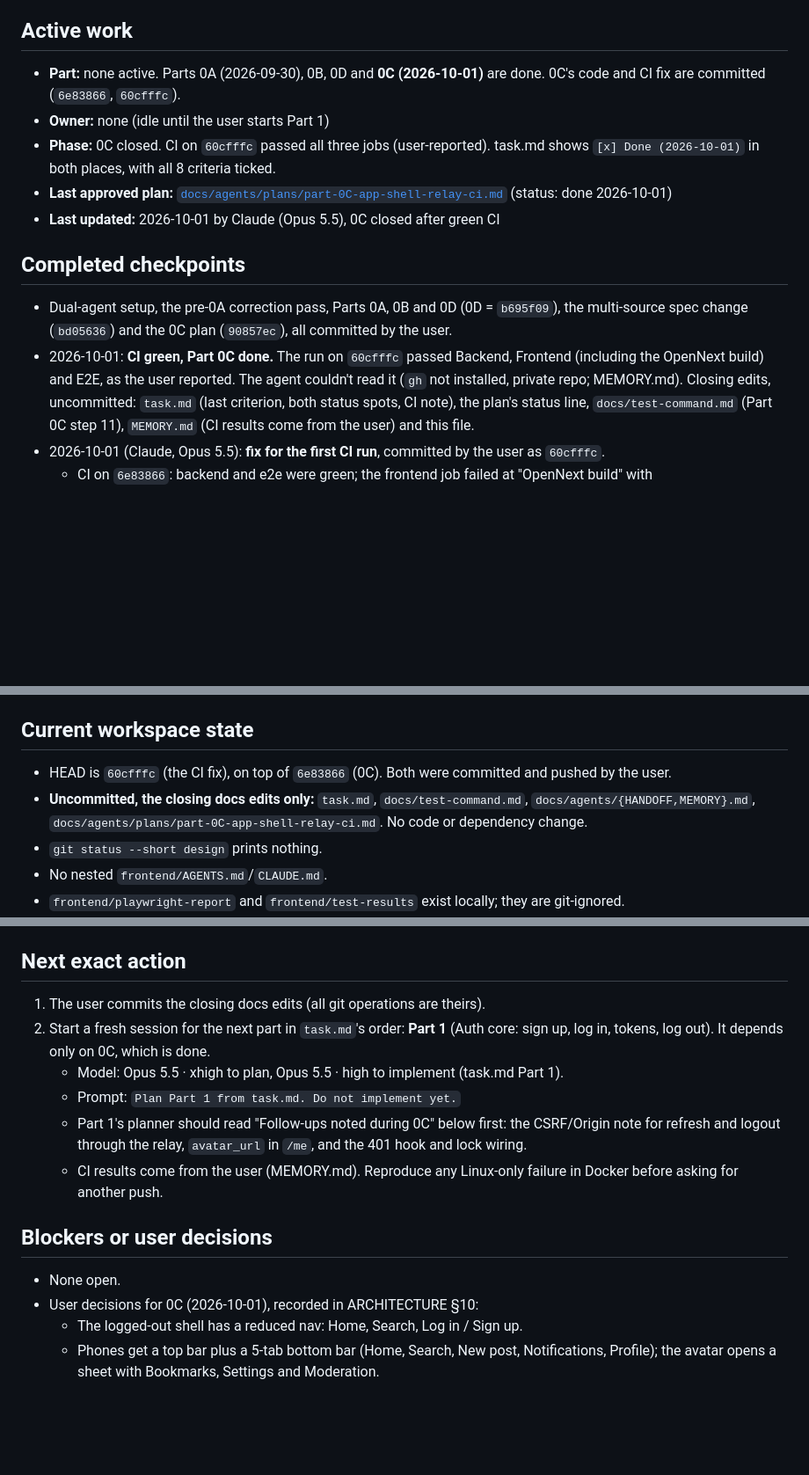
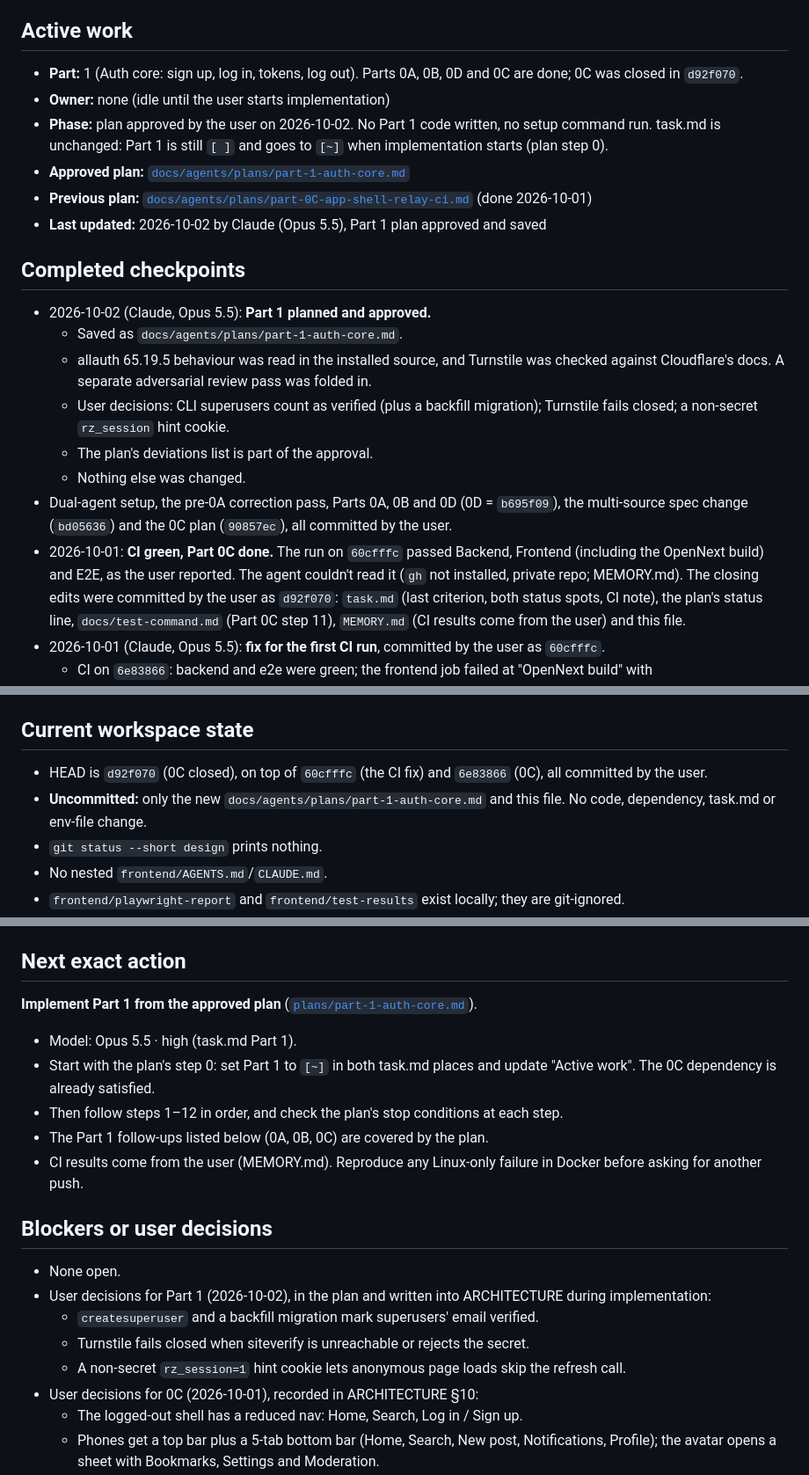
Before and after one commit to Sanjoyte/Rumor-Zero, a Markdown page: docs/agents/HANDOFF.md, 3 parts joined by grey strips. Shown at 88% size. GitHub-like rendering; blank space fills up the shorter version.

Commit message:
Plan Part 1

```diff
--- a/docs/agents/HANDOFF.md
+++ b/docs/agents/HANDOFF.md
@@ -6,24 +6,34 @@ read-only git output.
 
 ## Active work
 
-- **Part:** none active. Parts 0A (2026-09-30), 0B, 0D and **0C (2026-10-01)** are done. 0C's code
-  and CI fix are committed (`6e83866`, `60cfffc`).
-- **Owner:** none (idle until the user starts Part 1)
-- **Phase:** 0C closed. CI on `60cfffc` passed all three jobs (user-reported). task.md shows
-  `[x] Done (2026-10-01)` in both places, with all 8 criteria ticked.
-- **Last approved plan:** [`docs/agents/plans/part-0C-app-shell-relay-ci.md`](plans/part-0C-app-shell-relay-ci.md)
-  (status: done 2026-10-01)
-- **Last updated:** 2026-10-01 by Claude (Opus 5.5), 0C closed after green CI
+- **Part:** 1 (Auth core: sign up, log in, tokens, log out). Parts 0A, 0B, 0D and 0C are done;
+  0C was closed in `d92f070`.
+- **Owner:** none (idle until the user starts implementation)
+- **Phase:** plan approved by the user on 2026-10-02. No Part 1 code written, no setup command run.
+  task.md is unchanged: Part 1 is still `[ ]` and goes to `[~]` when implementation starts (plan
+  step 0).
+- **Approved plan:** [`docs/agents/plans/part-1-auth-core.md`](plans/part-1-auth-core.md)
+- **Previous plan:** [`docs/agents/plans/part-0C-app-shell-relay-ci.md`](plans/part-0C-app-shell-relay-ci.md)
+  (done 2026-10-01)
+- **Last updated:** 2026-10-02 by Claude (Opus 5.5), Part 1 plan approved and saved
 
 ## Completed checkpoints
 
+- 2026-10-02 (Claude, Opus 5.5): **Part 1 planned and approved.**
+  - Saved as `docs/agents/plans/part-1-auth-core.md`.
+  - allauth 65.19.5 behaviour was read in the installed source, and Turnstile was checked against
+    Cloudflare's docs. A separate adversarial review pass was folded in.
+  - User decisions: CLI superusers count as verified (plus a backfill migration); Turnstile fails
+    closed; a non-secret `rz_session` hint cookie.
+  - The plan's deviations list is part of the approval.
+  - Nothing else was changed.
 - Dual-agent setup, the pre-0A correction pass, Parts 0A, 0B and 0D (0D = `b695f09`), the
   multi-source spec change (`bd05636`) and the 0C plan (`90857ec`), all committed by the user.
 - 2026-10-01: **CI green, Part 0C done.** The run on `60cfffc` passed Backend, Frontend (including
   the OpenNext build) and E2E, as the user reported. The agent couldn't read it (`gh` not installed,
-  private repo; MEMORY.md). Closing edits, uncommitted: `task.md` (last criterion, both status spots,
-  CI note), the plan's status line, `docs/test-command.md` (Part 0C step 11), `MEMORY.md` (CI results
-  come from the user) and this file.
+  private repo; MEMORY.md). The closing edits were committed by the user as `d92f070`: `task.md`
+  (last criterion, both status spots, CI note), the plan's status line, `docs/test-command.md`
+  (Part 0C step 11), `MEMORY.md` (CI results come from the user) and this file.
 - 2026-10-01 (Claude, Opus 5.5): **fix for the first CI run**, committed by the user as `60cfffc`.
   - CI on `6e83866`: backend and e2e were green; the frontend job failed at "OpenNext build" with
     `ERR_MODULE_NOT_FOUND: Cannot find package 'esbuild' imported from
@@ -71,10 +81,10 @@ read-only git output.
 
 ## Current workspace state
 
-- HEAD is `60cfffc` (the CI fix), on top of `6e83866` (0C). Both were committed and pushed by the user.
-- **Uncommitted, the closing docs edits only:** `task.md`, `docs/test-command.md`,
-  `docs/agents/{HANDOFF,MEMORY}.md`, `docs/agents/plans/part-0C-app-shell-relay-ci.md`. No code or
-  dependency change.
+- HEAD is `d92f070` (0C closed), on top of `60cfffc` (the CI fix) and `6e83866` (0C), all committed
+  by the user.
+- **Uncommitted:** only the new `docs/agents/plans/part-1-auth-core.md` and this file. No code,
+  dependency, task.md or env-file change.
 - `git status --short design` prints nothing.
 - No nested `frontend/AGENTS.md`/`CLAUDE.md`.
 - `frontend/playwright-report` and `frontend/test-results` exist locally; they are git-ignored.
@@ -155,19 +165,24 @@ read-only git output.
 
 ## Next exact action
 
-1. The user commits the closing docs edits (all git operations are theirs).
-2. Start a fresh session for the next part in `task.md`'s order: **Part 1** (Auth core: sign up, log
-   in, tokens, log out). It depends only on 0C, which is done.
-   - Model: Opus 5.5 · xhigh to plan, Opus 5.5 · high to implement (task.md Part 1).
-   - Prompt: `Plan Part 1 from task.md. Do not implement yet.`
-   - Part 1's planner should read "Follow-ups noted during 0C" below first: the CSRF/Origin note for
-     refresh and logout through the relay, `avatar_url` in `/me`, and the 401 hook and lock wiring.
-   - CI results come from the user (MEMORY.md). Reproduce any Linux-only failure in Docker before
-     asking for another push.
+**Implement Part 1 from the approved plan** ([`plans/part-1-auth-core.md`](plans/part-1-auth-core.md)).
+
+- Model: Opus 5.5 · high (task.md Part 1).
+- Start with the plan's step 0: set Part 1 to `[~]` in both task.md places and update "Active
+  work". The 0C dependency is already satisfied.
+- Then follow steps 1–12 in order, and check the plan's stop conditions at each step.
+- The Part 1 follow-ups listed below (0A, 0B, 0C) are covered by the plan.
+- CI results come from the user (MEMORY.md). Reproduce any Linux-only failure in Docker before
+  asking for another push.
 
 ## Blockers or user decisions
 
 - None open.
+- User decisions for Part 1 (2026-10-02), in the plan and written into ARCHITECTURE during
+  implementation:
+  - `createsuperuser` and a backfill migration mark superusers' email verified.
+  - Turnstile fails closed when siteverify is unreachable or rejects the secret.
+  - A non-secret `rz_session=1` hint cookie lets anonymous page loads skip the refresh call.
 - User decisions for 0C (2026-10-01), recorded in ARCHITECTURE §10:
   - The logged-out shell has a reduced nav: Home, Search, Log in / Sign up.
   - Phones get a top bar plus a 5-tab bottom bar (Home, Search, New post, Notifications, Profile);
```
Also changed, not shown: 1 other file.
